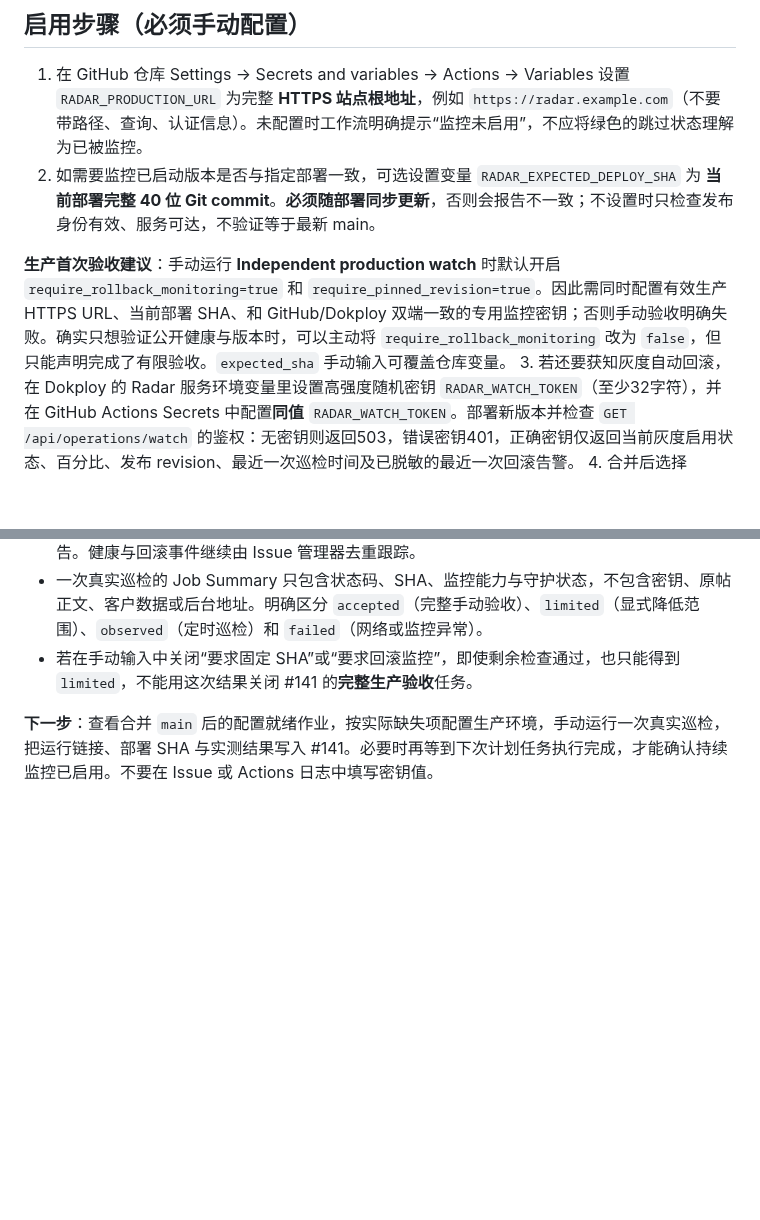
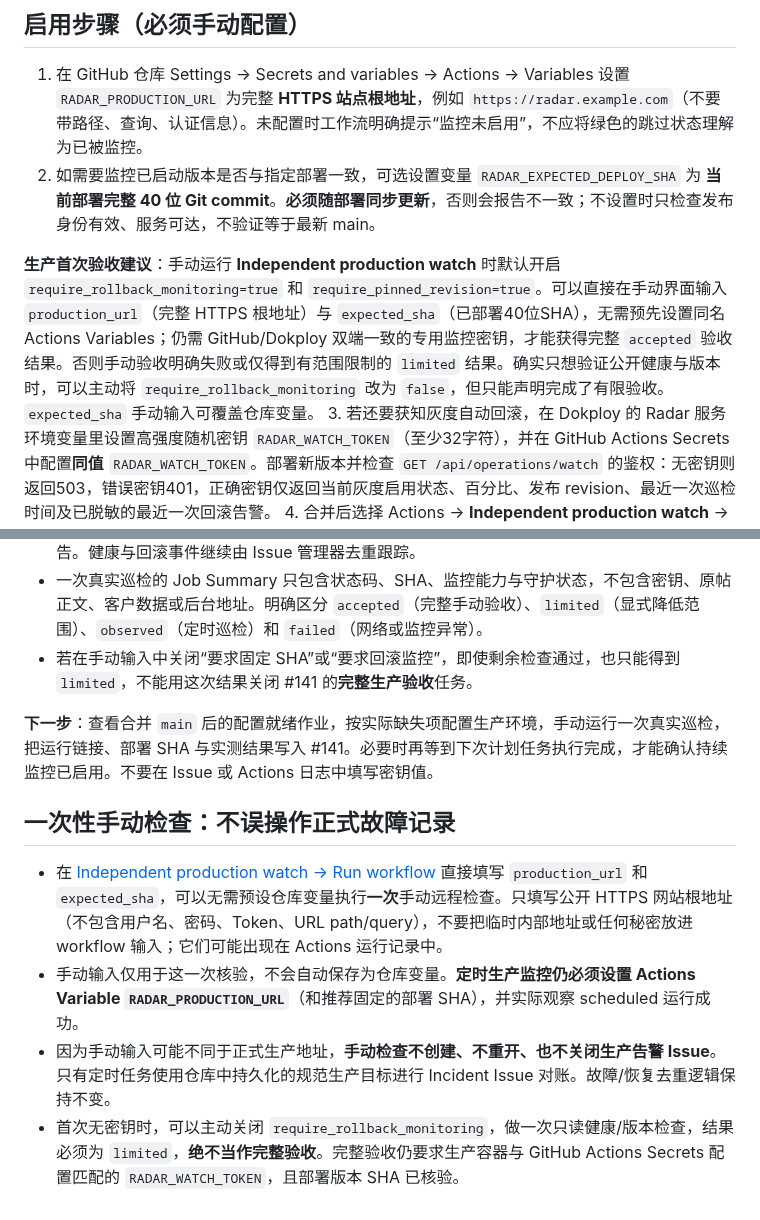
Before and after one commit to CavinHuang/opportunity-radar, a Markdown page: docs/EXTERNAL_PRODUCTION_WATCH.md, 2 parts joined by grey strips. Drawn GitHub-style; blank space fills up the shorter version.

Commit message:
docs: one-off workflow inputs without disabling persistent scheduled monitoring

```diff
--- a/docs/EXTERNAL_PRODUCTION_WATCH.md
+++ b/docs/EXTERNAL_PRODUCTION_WATCH.md
@@ -11,7 +11,7 @@
 1. 在 GitHub 仓库 Settings → Secrets and variables → Actions → Variables 设置 `RADAR_PRODUCTION_URL` 为完整 **HTTPS 站点根地址**，例如 `https://radar.example.com`（不要带路径、查询、认证信息）。未配置时工作流明确提示“监控未启用”，不应将绿色的跳过状态理解为已被监控。
 2. 如需要监控已启动版本是否与指定部署一致，可选设置变量 `RADAR_EXPECTED_DEPLOY_SHA` 为 **当前部署完整 40 位 Git commit**。**必须随部署同步更新**，否则会报告不一致；不设置时只检查发布身份有效、服务可达，不验证等于最新 main。
 
-**生产首次验收建议**：手动运行 **Independent production watch** 时默认开启 `require_rollback_monitoring=true` 和 `require_pinned_revision=true`。因此需同时配置有效生产 HTTPS URL、当前部署 SHA、和 GitHub/Dokploy 双端一致的专用监控密钥；否则手动验收明确失败。确实只想验证公开健康与版本时，可以主动将 `require_rollback_monitoring` 改为 `false`，但只能声明完成了有限验收。`expected_sha` 手动输入可覆盖仓库变量。
+**生产首次验收建议**：手动运行 **Independent production watch** 时默认开启 `require_rollback_monitoring=true` 和 `require_pinned_revision=true`。可以直接在手动界面输入 `production_url`（完整 HTTPS 根地址）与 `expected_sha`（已部署40位SHA），无需预先设置同名 Actions Variables；仍需 GitHub/Dokploy 双端一致的专用监控密钥，才能获得完整 `accepted` 验收结果。否则手动验收明确失败或仅得到有范围限制的 `limited` 结果。确实只想验证公开健康与版本时，可以主动将 `require_rollback_monitoring` 改为 `false`，但只能声明完成了有限验收。`expected_sha` 手动输入可覆盖仓库变量。
 3. 若还要获知灰度自动回滚，在 Dokploy 的 Radar 服务环境变量里设置高强度随机密钥 `RADAR_WATCH_TOKEN`（至少32字符），并在 GitHub Actions Secrets 中配置**同值** `RADAR_WATCH_TOKEN`。部署新版本并检查 `GET /api/operations/watch` 的鉴权：无密钥则返回503，错误密钥401，正确密钥仅返回当前灰度启用状态、百分比、发布 revision、最近一次巡检时间及已脱敏的最近一次回滚告警。
 4. 合并后选择 Actions → **Independent production watch** → Run workflow 执行一次手动检查。定时 cron 表达式为 `*/15 * * * *`。自动 Issue 告警需要该 workflow 的 `issues:write` 权限；如果仓库组织策略不允许，应在运行日志中明确处理权限报错，而不是默默跳过。
 5. 可在完成生产访问权限后，用 `node scripts/production-watch.mjs` 手动验证。脚本从 `RADAR_PRODUCTION_URL`、`RADAR_WATCH_TOKEN`、`RADAR_EXPECTED_DEPLOY_SHA` 读取设置，仅发起对指定 HTTPS 站点的 GET 请求。
@@ -57,3 +57,11 @@ GitHub 的配置检查与真实网络验收是两种不同结果：
 - 若在手动输入中关闭“要求固定 SHA”或“要求回滚监控”，即使剩余检查通过，也只能得到 `limited`，不能用这次结果关闭 #141 的**完整生产验收**任务。
 
 **下一步**：查看合并 `main` 后的配置就绪作业，按实际缺失项配置生产环境，手动运行一次真实巡检，把运行链接、部署 SHA 与实测结果写入 #141。必要时再等到下次计划任务执行完成，才能确认持续监控已启用。不要在 Issue 或 Actions 日志中填写密钥值。
+
+
+## 一次性手动检查：不误操作正式故障记录
+
+- 在 [Independent production watch → Run workflow](https://github.com/CavinHuang/opportunity-radar/actions/workflows/production-watch.yml) 直接填写 `production_url` 和 `expected_sha`，可以无需预设仓库变量执行**一次**手动远程检查。只填写公开 HTTPS 网站根地址（不包含用户名、密码、Token、URL path/query），不要把临时内部地址或任何秘密放进 workflow 输入；它们可能出现在 Actions 运行记录中。
+- 手动输入仅用于这一次核验，不会自动保存为仓库变量。**定时生产监控仍必须设置 Actions Variable `RADAR_PRODUCTION_URL`**（和推荐固定的部署 SHA），并实际观察 scheduled 运行成功。
+- 因为手动输入可能不同于正式生产地址，**手动检查不创建、不重开、也不关闭生产告警 Issue**。只有定时任务使用仓库中持久化的规范生产目标进行 Incident Issue 对账。故障/恢复去重逻辑保持不变。
+- 首次无密钥时，可以主动关闭 `require_rollback_monitoring`，做一次只读健康/版本检查，结果必须为 `limited`，**绝不当作完整验收**。完整验收仍要求生产容器与 GitHub Actions Secrets 配置匹配的 `RADAR_WATCH_TOKEN`，且部署版本 SHA 已核验。
```
